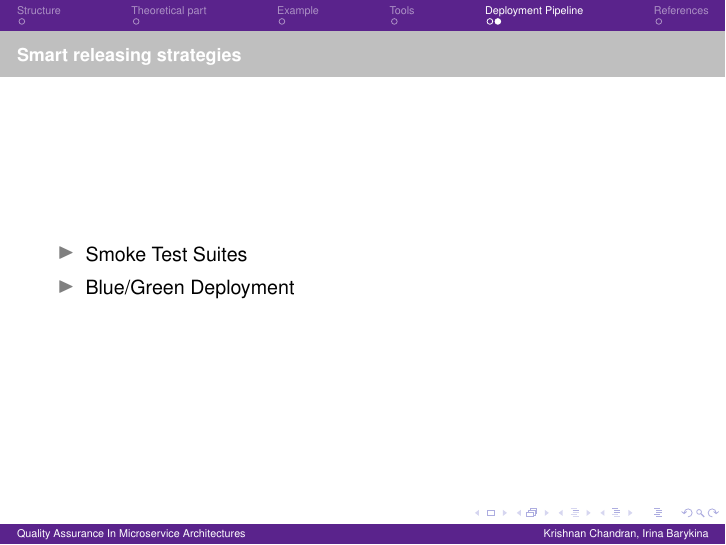
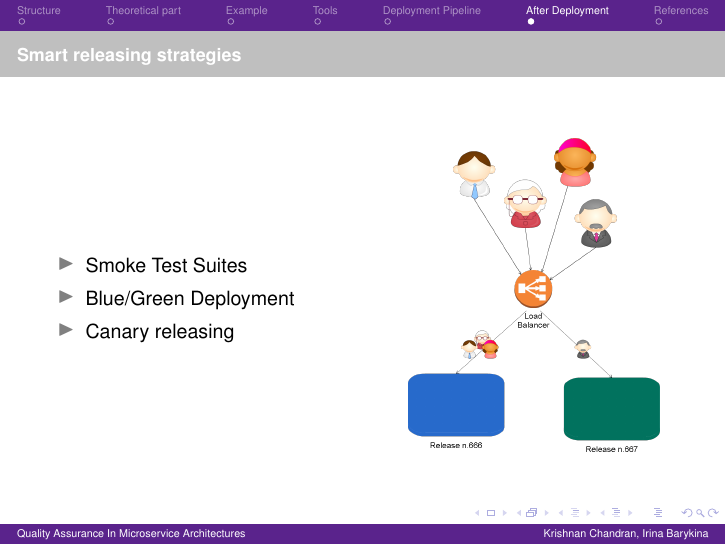
Before and after one commit to krishnanpc/presentations, LaTeX slides (SoftwareArchitecture/document.tex): page 7 of 8 before the commit and page 8 of 9 after it. Compiled offline with pdfLaTeX.

Commit message:
minor change

```diff
--- a/SoftwareArchitecture/document.tex
+++ b/SoftwareArchitecture/document.tex
@@ -191,6 +191,7 @@ Intelligent Adaptive Systems, UHH\\
 %===============================Start
 % Smart releases slides
 %===============================End
+\section{After Deployment}
 
 \begin{frame}
 	\frametitle{Smart releasing strategies}
@@ -200,6 +201,7 @@ Intelligent Adaptive Systems, UHH\\
 	\begin{itemize}
 		\item Smoke Test Suites
 		\item Blue/Green Deployment
+		\item Canary releasing
 	\end{itemize}
 \end{column}
 \begin{column}{.49\textwidth}
@@ -209,7 +213,6 @@ Intelligent Adaptive Systems, UHH\\
 	\end{figure}
 \end{column}
 \end{columns}
-
 \end{frame}
 
 
```
Also changed, not shown: SoftwareArchitecture/document.tex (2 more changed lines).
